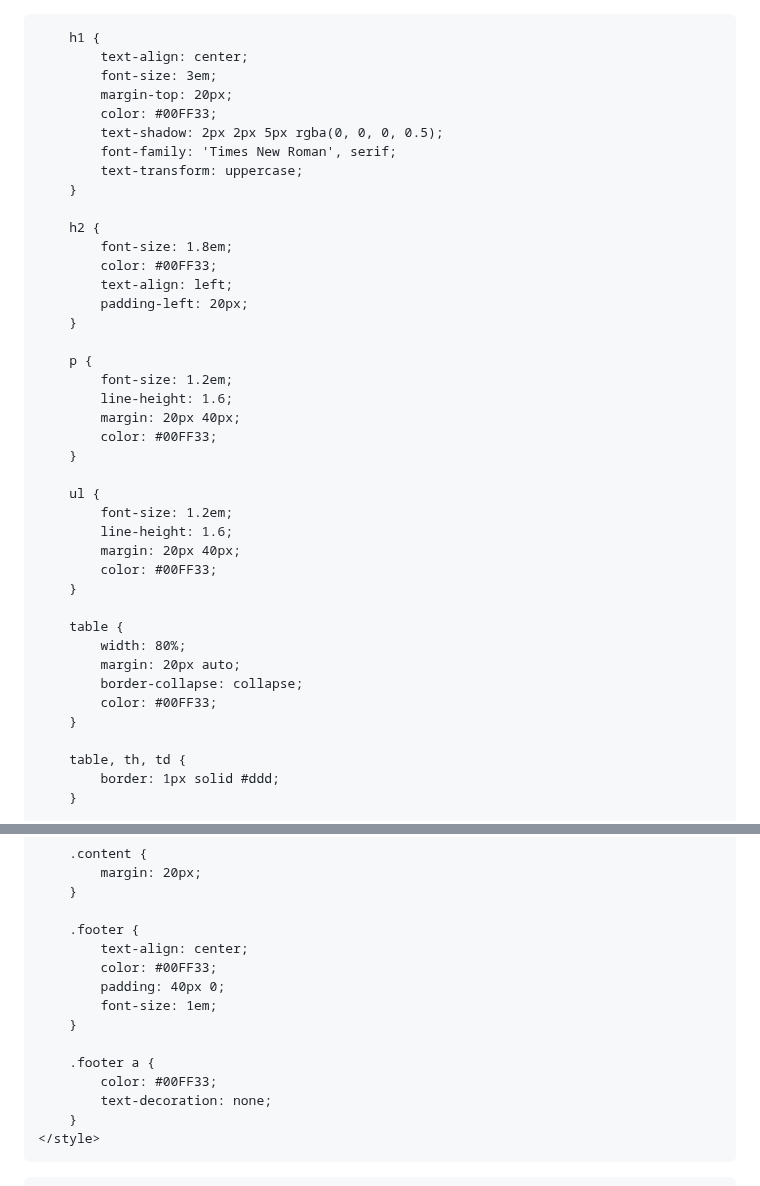
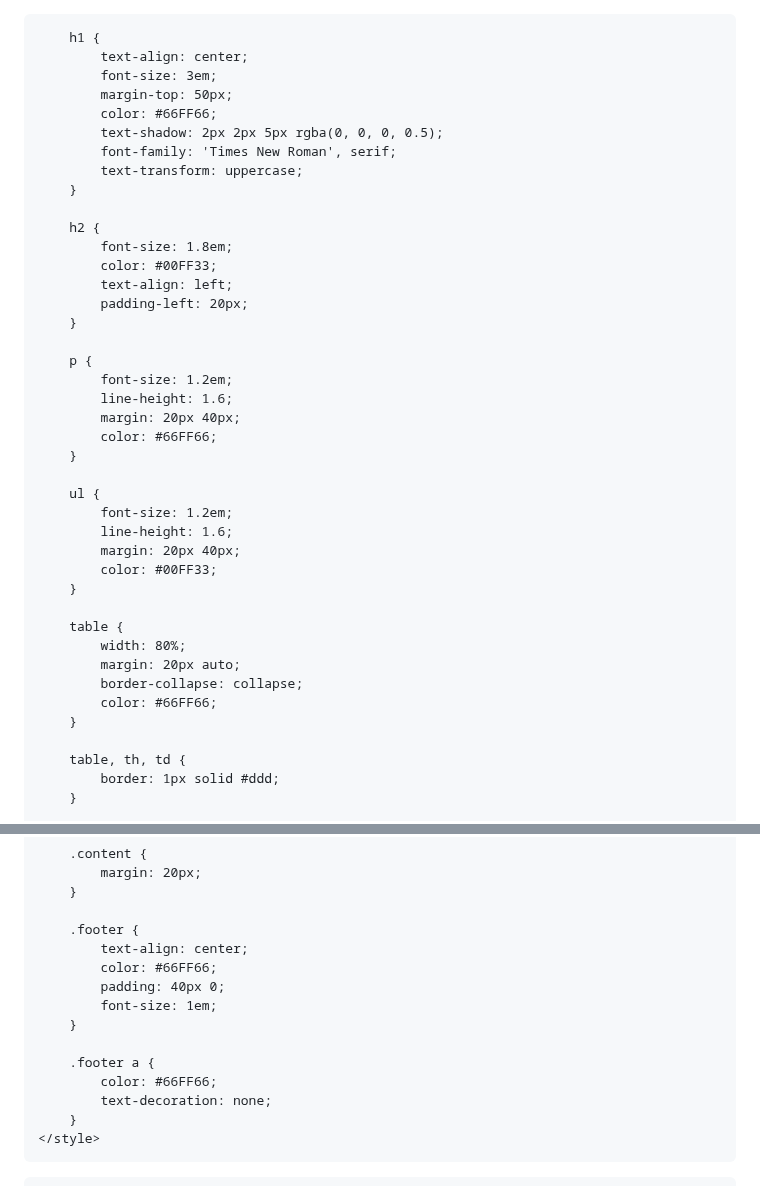
Before and after one commit to dasusers/OLD, a Markdown page: README.md, 2 parts joined by grey strips. Drawn GitHub-style.

```diff
--- a/README.md
+++ b/README.md
@@ -16,8 +16,8 @@
         h1 {
             text-align: center;
             font-size: 3em;
-            margin-top: 20px;
-            color: #00FF33;
+            margin-top: 50px;
+            color: #66FF66;
             text-shadow: 2px 2px 5px rgba(0, 0, 0, 0.5);
             font-family: 'Times New Roman', serif;
             text-transform: uppercase;
@@ -34,7 +34,7 @@
             font-size: 1.2em;
             line-height: 1.6;
             margin: 20px 40px;
-            color: #00FF33;
+            color: #66FF66;
         }
 
         ul {
@@ -48,7 +48,7 @@
             width: 80%;
             margin: 20px auto;
             border-collapse: collapse;
-            color: #00FF33;
+            color: #66FF66;
         }
 
         table, th, td {
@@ -76,13 +76,13 @@
 
         .footer {
             text-align: center;
-            color: #00FF33;
+            color: #66FF66;
             padding: 40px 0;
             font-size: 1em;
         }
 
         .footer a {
-            color: #00FF33;
+            color: #66FF66;
             text-decoration: none;
         }
     </style>
```
